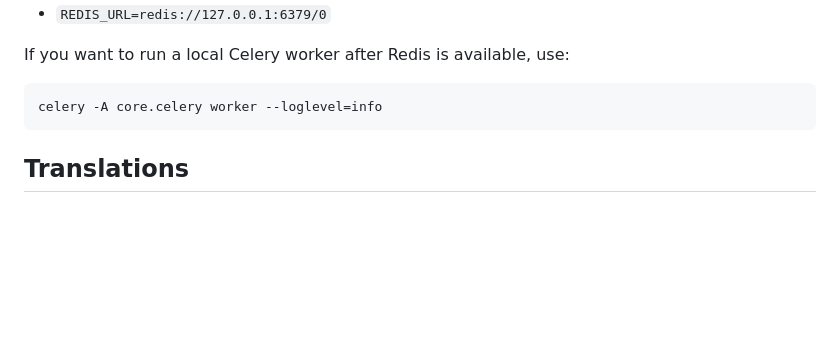
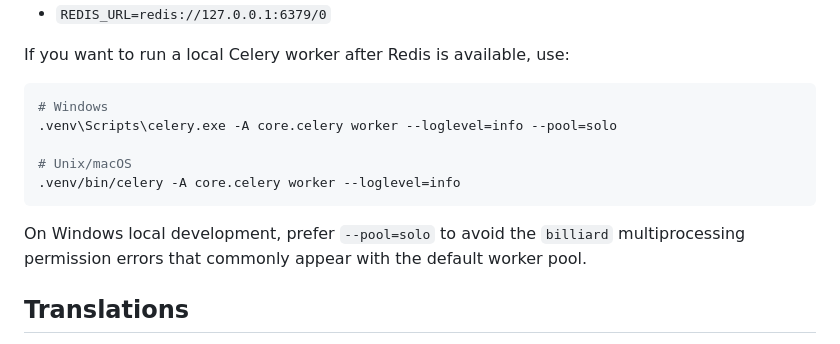
Before and after one commit to BlueLuscious/base-structure, a Markdown page: README.md, the part around the change. Drawn GitHub-style; blank space fills up the shorter version.

````diff
--- a/README.md
+++ b/README.md
@@ -116,8 +116,14 @@ If you want local async infrastructure ready for Celery or future background tas
 If you want to run a local Celery worker after Redis is available, use:
 
 ```bash
-celery -A core.celery worker --loglevel=info
+# Windows
+.venv\Scripts\celery.exe -A core.celery worker --loglevel=info --pool=solo
+
+# Unix/macOS
+.venv/bin/celery -A core.celery worker --loglevel=info
 ```
+
+On Windows local development, prefer `--pool=solo` to avoid the `billiard` multiprocessing permission errors that commonly appear with the default worker pool.
 
 ## Translations
 
````
Also changed, not shown: 1 other file.
